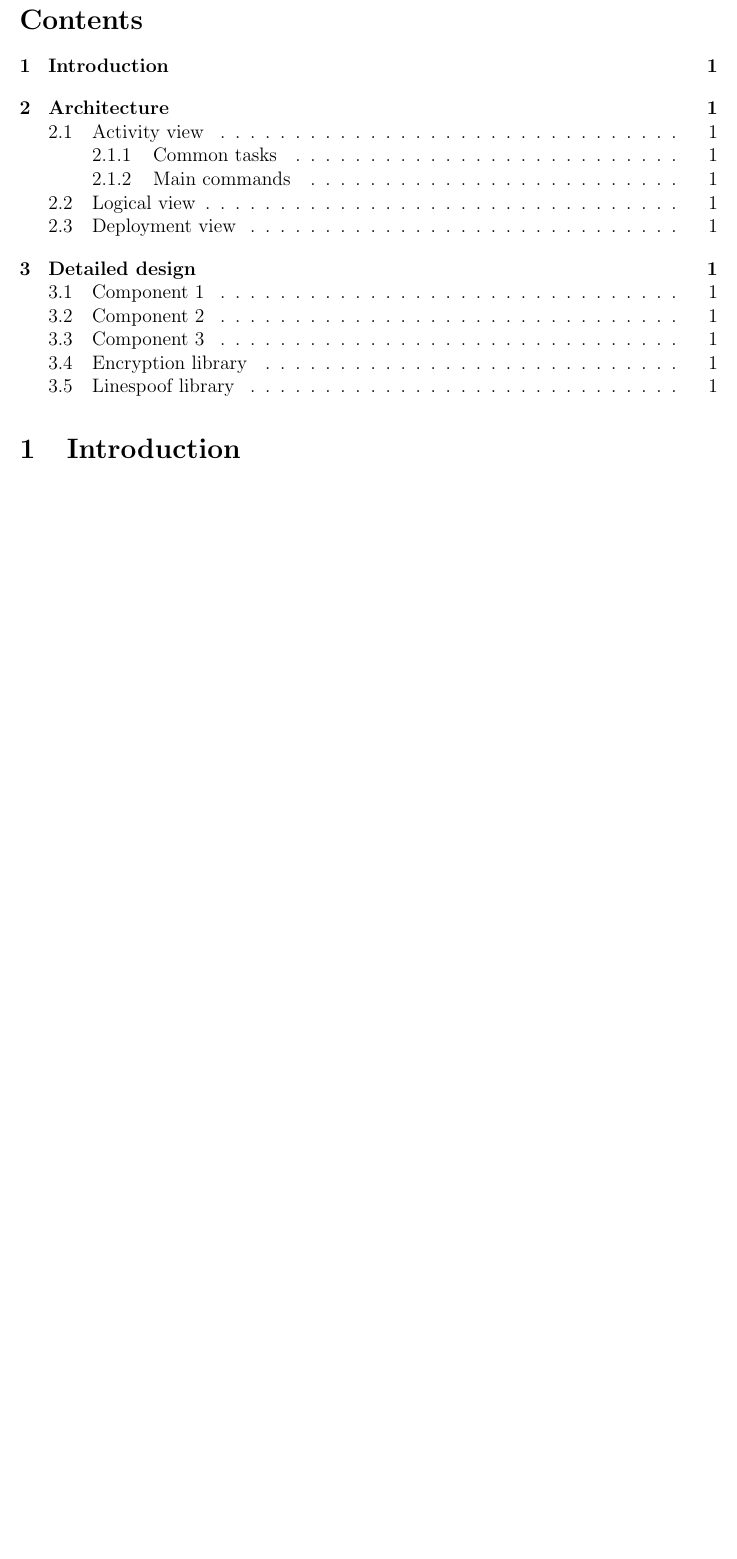
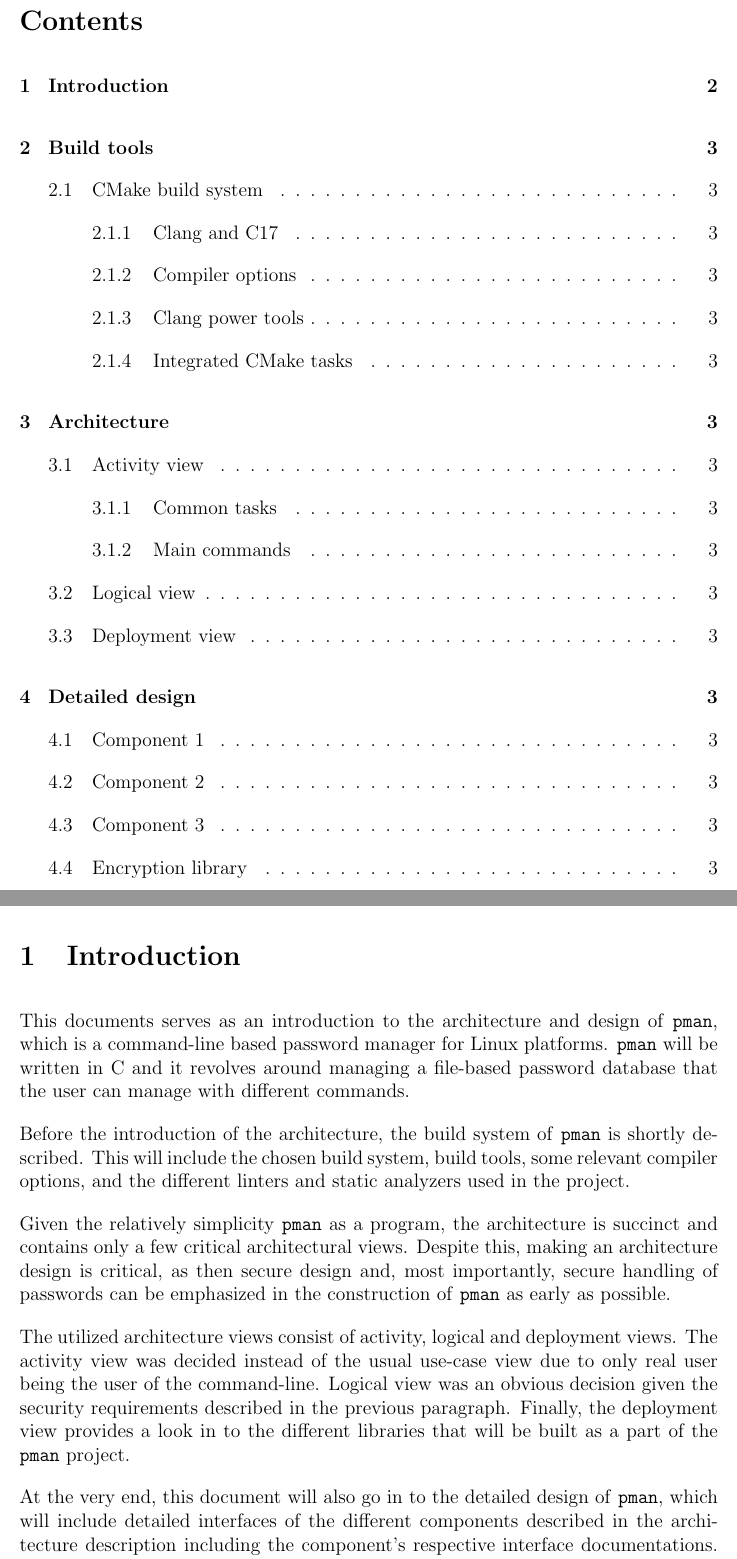
Before and after one commit to gitranes/pman, a LaTeX document (docs/design/pman_design.tex, which reads docs/design/sections/build_tools.tex, docs/design/sections/introduction.tex): part of page 2 of 2 before the commit and two parts of pages 2 and 3 of 4 after it, the two joined at a grey line, cut so that both start at the same text, the shorter picture padded with empty space. Compiled offline with pdfLaTeX.

Commit message:
Design doc: introduction and build tools:   - Introduction for the parts of document   - New build tools section

```diff
--- a/docs/design/pman_design.tex
+++ b/docs/design/pman_design.tex
@@ -8,0 +15,4 @@
+    \fancyhf{}
+    \fancyhead[L]{\footnotesize{\texttt{pman}}}
+    \fancyhead[R]{\footnotesize{Architecture and design}}
+    \fancyfoot[R]{\thepage}
@@ -12,8 +26,10 @@
 \import{sections}{titlepage.tex}
 
 \tableofcontents
+\newpage
 
 \import{sections}{introduction.tex}
+\import{sections}{build_tools.tex}
 \import{sections}{architecture.tex}
 \import{sections}{detailed_design.tex}
 
--- /dev/null
+++ b/docs/design/sections/build_tools.tex
@@ -0,0 +1 @@
+\section{Build tools}
--- a/docs/design/sections/introduction.tex
+++ b/docs/design/sections/introduction.tex
@@ -1 +1,31 @@
 \section{Introduction}
+
+This documents serves as an introduction to the architecture and design of
+\texttt{pman}, which is a command-line based password manager for Linux
+platforms. \texttt{pman} will be written in C and it revolves around managing a
+file-based password database that the user can manage with different commands.
+
+Before the introduction of the architecture, the build system of \texttt{pman}
+is shortly described. This will include the chosen build system, build tools,
+some relevant compiler options, and the different linters and static analyzers
+used in the project.
+
+Given the relatively simplicity \texttt{pman} as a program, the architecture
+is succinct and contains only a few critical architectural views. Despite this,
+making an architecture design is critical, as then secure design and, most
+importantly, secure handling of passwords can be emphasized in the construction
+of \texttt{pman} as early as possible.
+
+The utilized architecture views consist of activity, logical and deployment views.
+The activity view was decided instead of the usual use-case view due to only real
+user being the user of the command-line. Logical view was an obvious decision given
+the security requirements described in the previous paragraph. Finally, the
+deployment view provides a look in to the different libraries that will be
+built as a part of the \texttt{pman} project.
+
+At the very end, this document will also go in to the detailed design of
+\texttt{pman}, which will include detailed interfaces of the different components
+described in the architecture description including the component's respective
+interface documentations. Even though C does not support classes, to which UML
+is quite heavily biased to, class diagrams will be utilized in the interface
+descriptions.
```
Also changed, not shown: docs/design/sections/detailed_design.tex (+0 -1 lines), docs/design/sections/titlepage.tex (+1 -11 lines), docs/design/pman_design.pdf, docs/design/pman_design.tex (12 more changed lines), docs/design/sections/build_tools.tex (6 more changed lines).
